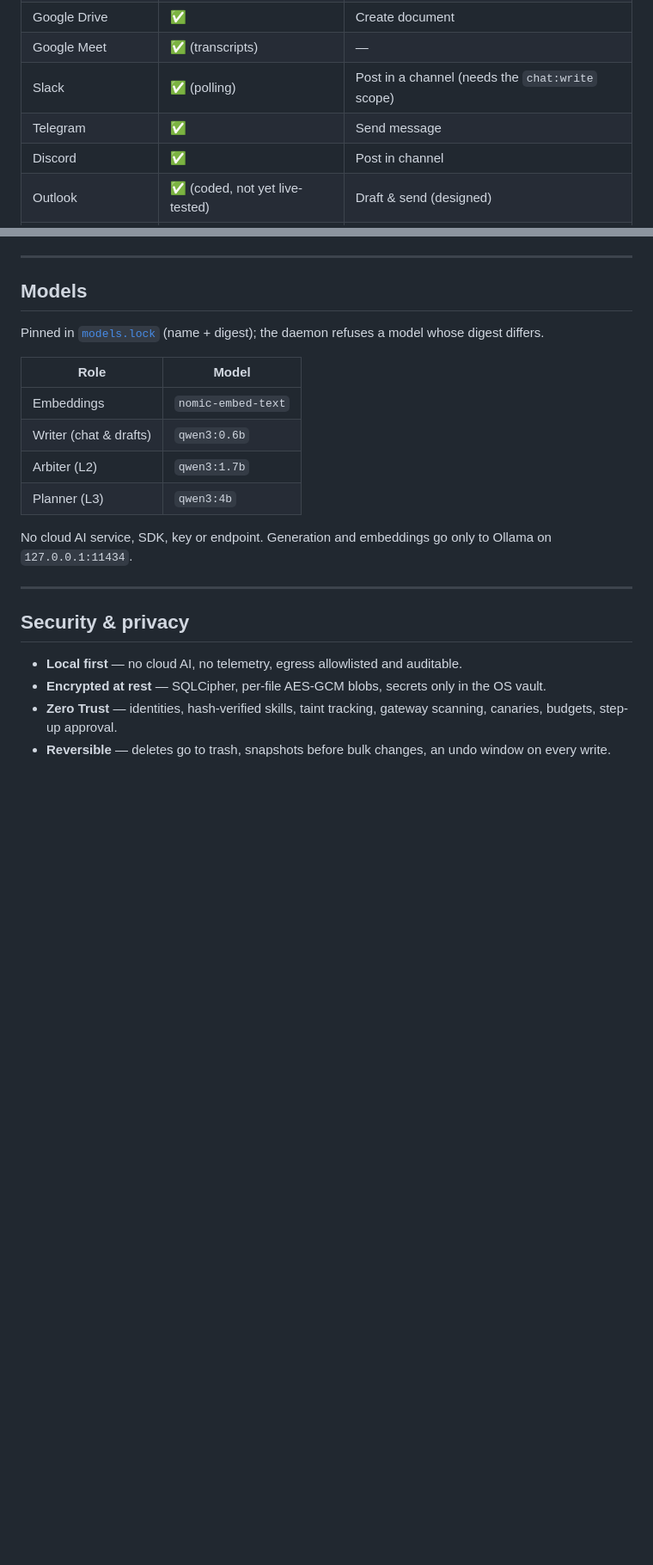
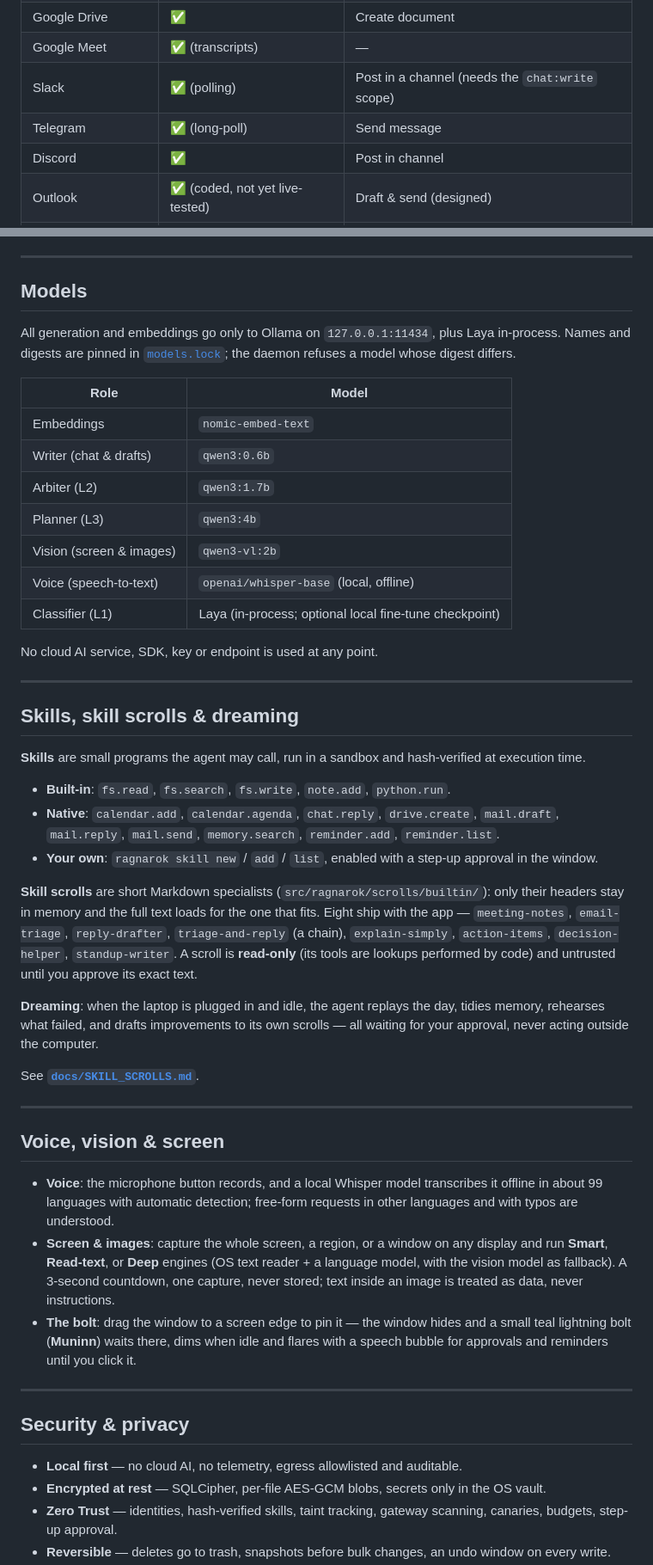
Before and after one commit to IshanGite/kala-dhua, a Markdown page: README.md, 2 parts joined by grey strips. Shown at 86% size. GitHub-like rendering; blank space fills up the shorter version.

```diff
--- a/README.md
+++ b/README.md
@@ -153,7 +186,7 @@ Read and write tokens are **separate**; tokens live in the OS keychain, never in
 | Google Drive | ✅ | Create document |
 | Google Meet | ✅ (transcripts) | — |
 | Slack | ✅ (polling) | Post in a channel (needs the `chat:write` scope) |
-| Telegram | ✅ | Send message |
+| Telegram | ✅ (long-poll) | Send message |
 | Discord | ✅ | Post in channel |
 | Outlook | ✅ (coded, not yet live-tested) | Draft & send (designed) |
 | Local files | ✅ | — |
@@ -165,7 +198,7 @@ See **[`docs/CONNECTOR_SETUP.md`](docs/CONNECTOR_SETUP.md)** for the exact conso
 
 ## Models
 
-Pinned in [`models.lock`](models.lock) (name + digest); the daemon refuses a model whose digest differs.
+All generation and embeddings go only to Ollama on `127.0.0.1:11434`, plus Laya in-process. Names and digests are pinned in [`models.lock`](models.lock); the daemon refuses a model whose digest differs.
 
 | Role | Model |
 |---|---|
@@ -173,8 +206,35 @@ Pinned in [`models.lock`](models.lock) (name + digest); the daemon refuses a mod
 | Writer (chat & drafts) | `qwen3:0.6b` |
 | Arbiter (L2) | `qwen3:1.7b` |
 | Planner (L3) | `qwen3:4b` |
+| Vision (screen & images) | `qwen3-vl:2b` |
+| Voice (speech-to-text) | `openai/whisper-base` (local, offline) |
+| Classifier (L1) | Laya (in-process; optional local fine-tune checkpoint) |
 
-No cloud AI service, SDK, key or endpoint. Generation and embeddings go only to Ollama on `127.0.0.1:11434`.
+No cloud AI service, SDK, key or endpoint is used at any point.
+
+---
+
+## Skills, skill scrolls & dreaming
+
+**Skills** are small programs the agent may call, run in a sandbox and hash-verified at execution time.
+
+- **Built-in**: `fs.read`, `fs.search`, `fs.write`, `note.add`, `python.run`.
+- **Native**: `calendar.add`, `calendar.agenda`, `chat.reply`, `drive.create`, `mail.draft`, `mail.reply`, `mail.send`, `memory.search`, `reminder.add`, `reminder.list`.
+- **Your own**: `ragnarok skill new` / `add` / `list`, enabled with a step-up approval in the window.
+
+**Skill scrolls** are short Markdown specialists (`src/ragnarok/scrolls/builtin/`): only their headers stay in memory and the full text loads for the one that fits. Eight ship with the app — `meeting-notes`, `email-triage`, `reply-drafter`, `triage-and-reply` (a chain), `explain-simply`, `action-items`, `decision-helper`, `standup-writer`. A scroll is **read-only** (its tools are lookups performed by code) and untrusted until you approve its exact text.
+
+**Dreaming**: when the laptop is plugged in and idle, the agent replays the day, tidies memory, rehearses what failed, and drafts improvements to its own scrolls — all waiting for your approval, never acting outside the computer.
+
+See **[`docs/SKILL_SCROLLS.md`](docs/SKILL_SCROLLS.md)**.
+
+---
+
+## Voice, vision & screen
+
+- **Voice**: the microphone button records, and a local Whisper model transcribes it offline in about 99 languages with automatic detection; free-form requests in other languages and with typos are understood.
+- **Screen & images**: capture the whole screen, a region, or a window on any display and run **Smart**, **Read-text**, or **Deep** engines (OS text reader + a language model, with the vision model as fallback). A 3-second countdown, one capture, never stored; text inside an image is treated as data, never instructions.
+- **The bolt**: drag the window to a screen edge to pin it — the window hides and a small teal lightning bolt (**Muninn**) waits there, dims when idle and flares with a speech bubble for approvals and reminders until you click it.
 
 ---
 
```
Also changed, not shown: other parts of README.md (+98 -51 lines).
